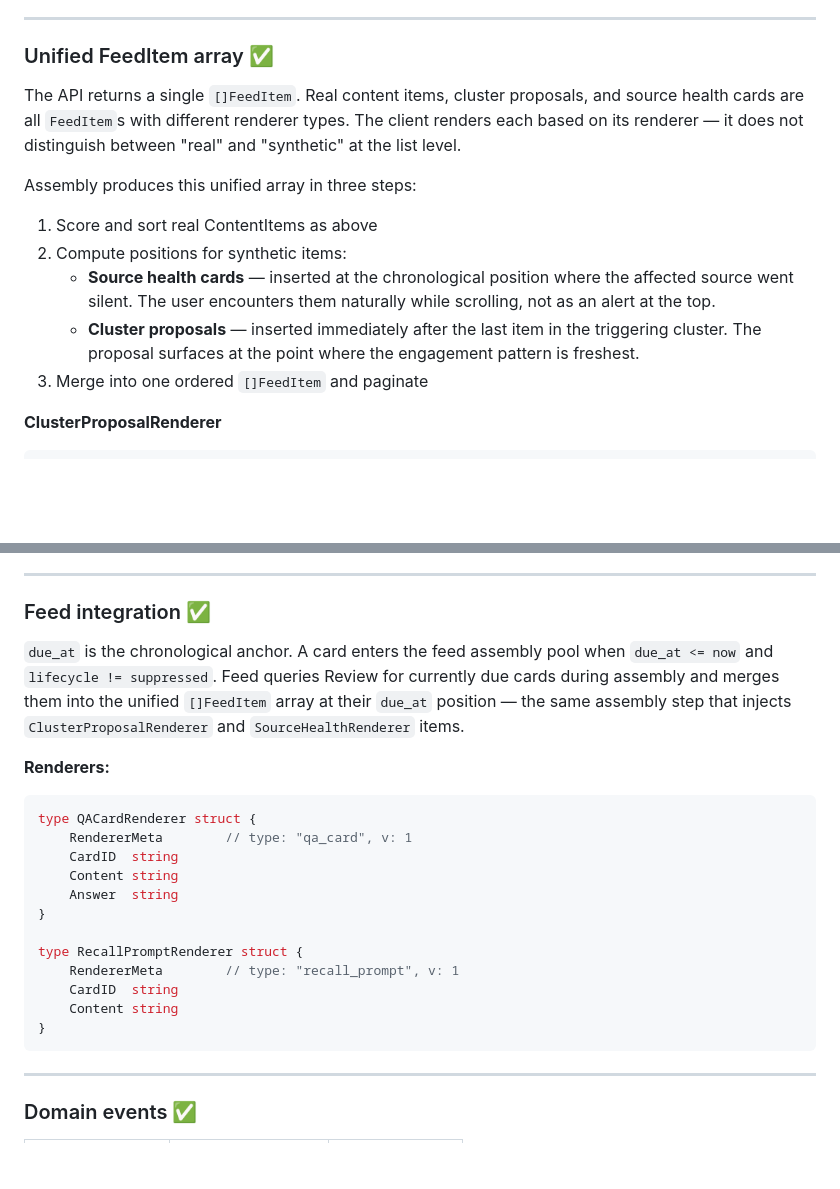
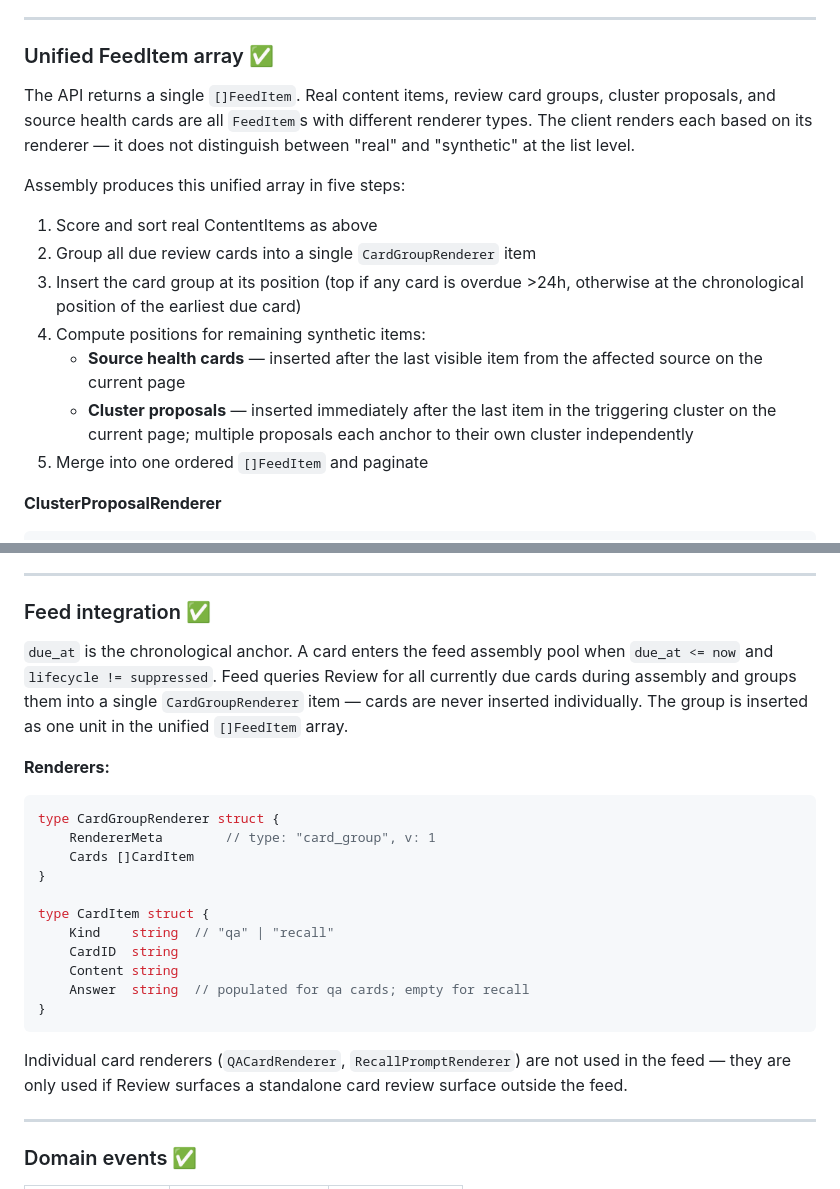
Before and after one commit to AdeThorMiwa/Marrow, a Markdown page: docs/DESIGN.md, 2 parts joined by grey strips. GitHub-like rendering; blank space fills up the shorter version.

Commit message:
Amend DESIGN.md: group due review cards into one feed item
Cards were previously inserted individually at each due_at position;
spec now groups all due cards into a single CardGroupRenderer item,
positioned at the top if any card is overdue >24h.

````diff
--- a/docs/DESIGN.md
+++ b/docs/DESIGN.md
@@ -442,15 +442,17 @@ Feed reads `RabbitholeSimilarity` records but does not own them — they are own
 
 ### Unified FeedItem array ✅
 
-The API returns a single `[]FeedItem`. Real content items, cluster proposals, and source health cards are all `FeedItem`s with different renderer types. The client renders each based on its renderer — it does not distinguish between "real" and "synthetic" at the list level.
+The API returns a single `[]FeedItem`. Real content items, review card groups, cluster proposals, and source health cards are all `FeedItem`s with different renderer types. The client renders each based on its renderer — it does not distinguish between "real" and "synthetic" at the list level.
 
-Assembly produces this unified array in three steps:
+Assembly produces this unified array in five steps:
 
 1. Score and sort real ContentItems as above
-2. Compute positions for synthetic items:
-   - **Source health cards** — inserted at the chronological position where the affected source went silent. The user encounters them naturally while scrolling, not as an alert at the top.
-   - **Cluster proposals** — inserted immediately after the last item in the triggering cluster. The proposal surfaces at the point where the engagement pattern is freshest.
-3. Merge into one ordered `[]FeedItem` and paginate
+2. Group all due review cards into a single `CardGroupRenderer` item
+3. Insert the card group at its position (top if any card is overdue >24h, otherwise at the chronological position of the earliest due card)
+4. Compute positions for remaining synthetic items:
+   - **Source health cards** — inserted after the last visible item from the affected source on the current page
+   - **Cluster proposals** — inserted immediately after the last item in the triggering cluster on the current page; multiple proposals each anchor to their own cluster independently
+5. Merge into one ordered `[]FeedItem` and paginate
 
 **ClusterProposalRenderer**
 
@@ -1081,24 +1083,25 @@ After each review, FSRS recalculates `stability`, `difficulty`, `due_at`, and `f
 
 ### Feed integration ✅
 
-`due_at` is the chronological anchor. A card enters the feed assembly pool when `due_at <= now` and `lifecycle != suppressed`. Feed queries Review for currently due cards during assembly and merges them into the unified `[]FeedItem` array at their `due_at` position — the same assembly step that injects `ClusterProposalRenderer` and `SourceHealthRenderer` items.
+`due_at` is the chronological anchor. A card enters the feed assembly pool when `due_at <= now` and `lifecycle != suppressed`. Feed queries Review for all currently due cards during assembly and groups them into a single `CardGroupRenderer` item — cards are never inserted individually. The group is inserted as one unit in the unified `[]FeedItem` array.
 
 **Renderers:**
 
 ```go
-type QACardRenderer struct {
-    RendererMeta        // type: "qa_card", v: 1
+type CardGroupRenderer struct {
+    RendererMeta        // type: "card_group", v: 1
+    Cards []CardItem
+}
+
+type CardItem struct {
+    Kind    string  // "qa" | "recall"
     CardID  string
     Content string
-    Answer  string
-}
-
-type RecallPromptRenderer struct {
-    RendererMeta        // type: "recall_prompt", v: 1
-    CardID  string
-    Content string
+    Answer  string  // populated for qa cards; empty for recall
 }
 ```
+
+Individual card renderers (`QACardRenderer`, `RecallPromptRenderer`) are not used in the feed — they are only used if Review surfaces a standalone card review surface outside the feed.
 
 ---
 
````
